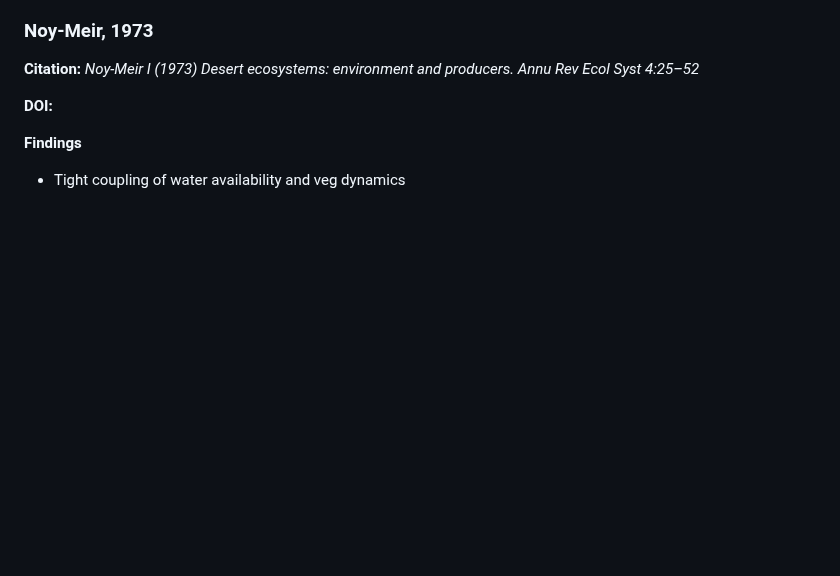
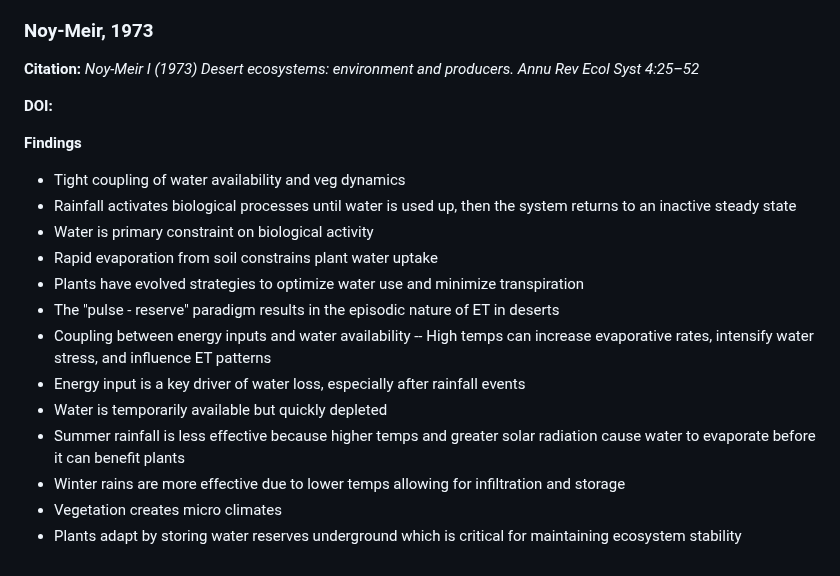
Before and after one commit to rayniP2342/ECOSTRESS_Chapter1, a Markdown page: Docs/LitReview/ClimateChange.md, the part around the change. Drawn GitHub-style; blank space fills up the shorter version.

```diff
--- a/Docs/LitReview/ClimateChange.md
+++ b/Docs/LitReview/ClimateChange.md
@@ -144,3 +144,16 @@
 **Findings**
 
 - Tight coupling of water availability and veg dynamics
+- Rainfall activates biological processes until water is used up, then the system returns to an inactive steady state
+- Water is primary constraint on biological activity
+- Rapid evaporation from soil constrains plant water uptake
+- Plants have evolved strategies to optimize water use and minimize transpiration
+- The "pulse - reserve" paradigm results in the episodic nature of ET in deserts
+- Coupling between energy inputs and water availability
+-- High temps can increase evaporative rates, intensify water stress, and influence ET patterns
+- Energy input is a key driver of water loss, especially after rainfall events
+- Water is temporarily available but quickly depleted
+- Summer rainfall is less effective because higher temps and greater solar radiation cause water to evaporate before it can benefit plants
+- Winter rains are more effective due to lower temps allowing for infiltration and storage
+- Vegetation creates micro climates
+- Plants adapt by storing water reserves underground which is critical for maintaining ecosystem stability
```
